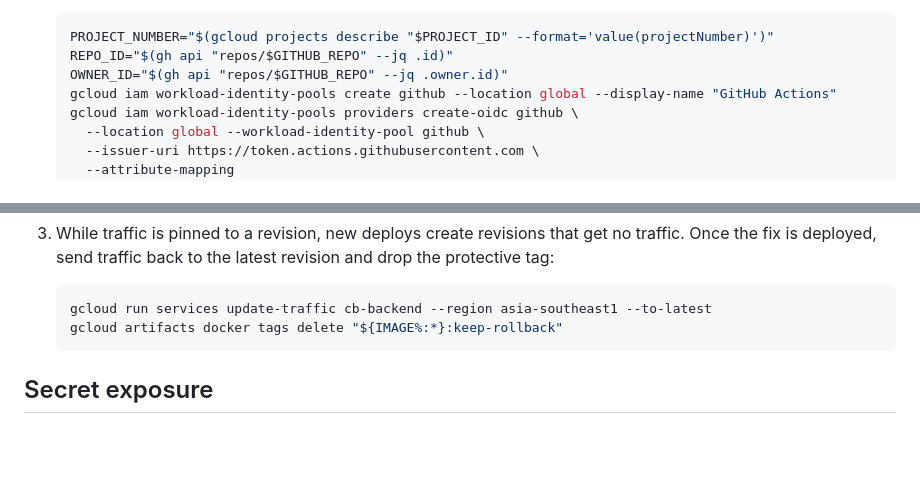
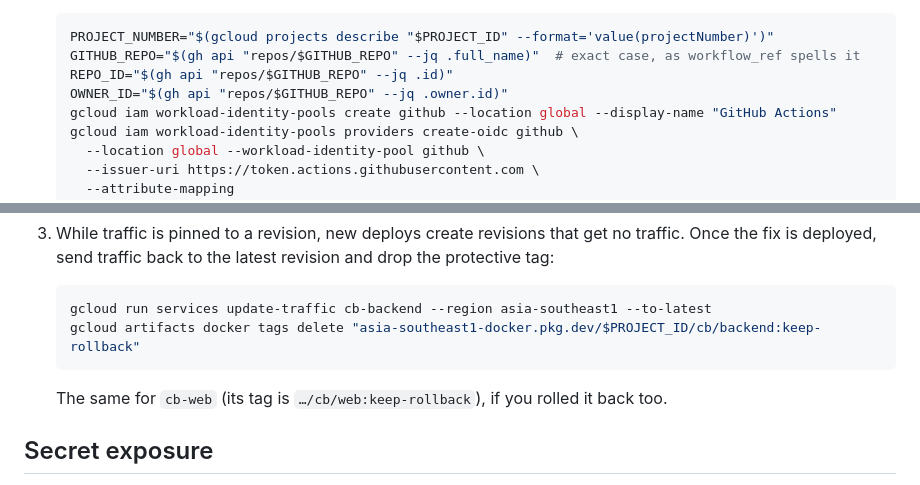
Before and after one commit to alessandrocruz5/court-booking-system, a Markdown page: docs/runbook.md, 2 parts joined by grey strips. GitHub-like rendering; blank space fills up the shorter version.

Commit message:
CBS-3: runbook rollback tag cleanup uses literal image paths
Co-Authored-By: Claude Opus 5.5 <noreply@anthropic.com>

````diff
--- a/docs/runbook.md
+++ b/docs/runbook.md
@@ -148,6 +148,7 @@ gcloud config set project "$PROJECT_ID"
 
    ```sh
    PROJECT_NUMBER="$(gcloud projects describe "$PROJECT_ID" --format='value(projectNumber)')"
+   GITHUB_REPO="$(gh api "repos/$GITHUB_REPO" --jq .full_name)"  # exact case, as workflow_ref spells it
    REPO_ID="$(gh api "repos/$GITHUB_REPO" --jq .id)"
    OWNER_ID="$(gh api "repos/$GITHUB_REPO" --jq .owner.id)"
    gcloud iam workload-identity-pools create github --location global --display-name "GitHub Actions"
@@ -249,8 +250,10 @@ roll back to.
 
    ```sh
    gcloud run services update-traffic cb-backend --region asia-southeast1 --to-latest
-   gcloud artifacts docker tags delete "${IMAGE%:*}:keep-rollback"
+   gcloud artifacts docker tags delete "asia-southeast1-docker.pkg.dev/$PROJECT_ID/cb/backend:keep-rollback"
    ```
+
+   The same for `cb-web` (its tag is `…/cb/web:keep-rollback`), if you rolled it back too.
 
 ## Secret exposure
 
````
